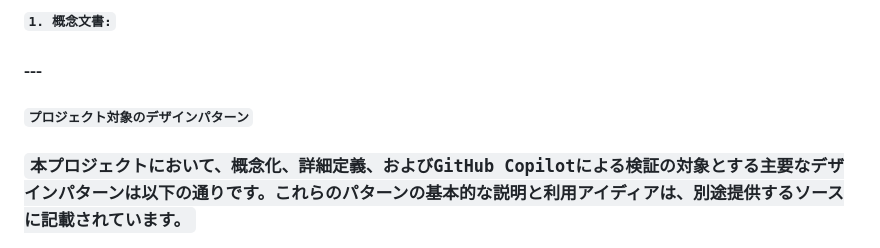
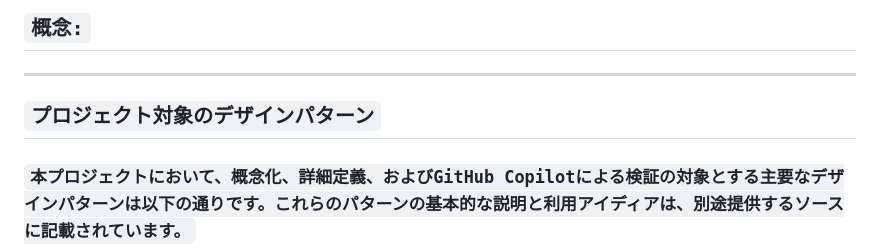
Before and after one commit to AgAmemnno/copilot-web-demo, a Markdown page: README.md, the part around the change. GitHub-like rendering.

```diff
--- a/README.md
+++ b/README.md
@@ -1,8 +1,8 @@
-**`1. 概念文書:`**
+## **`概念:`**
 
-### ---
+---
 
-#### **`プロジェクト対象のデザインパターン`**
+## **`プロジェクト対象のデザインパターン`**
 
 ### `本プロジェクトにおいて、概念化、詳細定義、およびGitHub Copilotによる検証の対象とする主要なデザインパターンは以下の通りです。これらのパターンの基本的な説明と利用アイディアは、別途提供するソースに記載されています。`
 
```
